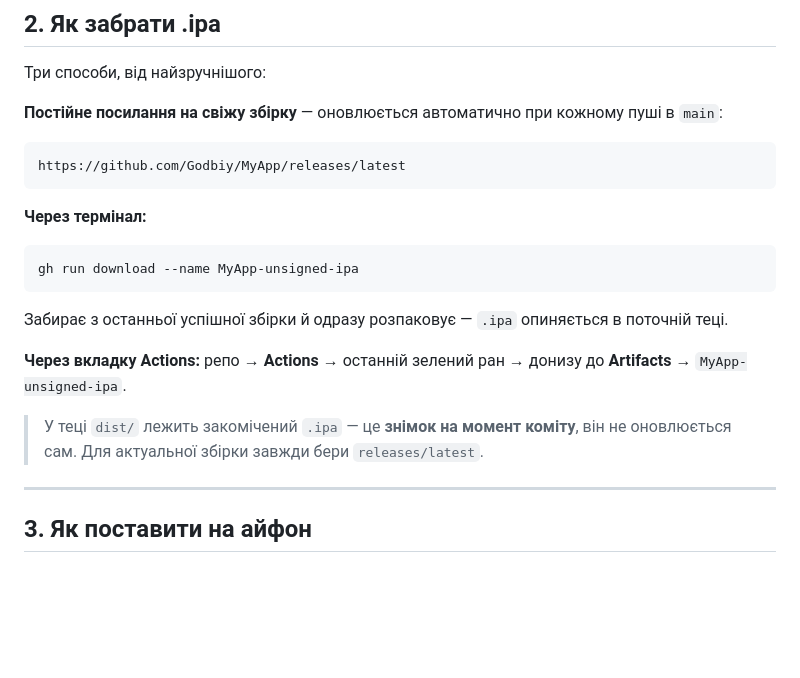
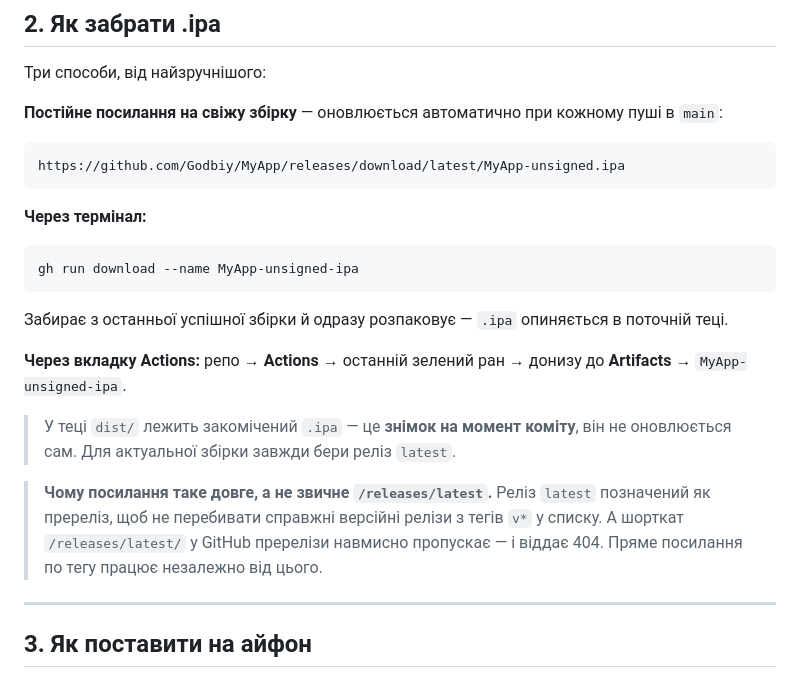
Before and after one commit to Godbiy/MyApp, a Markdown page: docs/GUIDE.md, the part around the change. Rendered like a GitHub page; blank space fills up the shorter version.

````diff
--- a/docs/GUIDE.md
+++ b/docs/GUIDE.md
@@ -80,7 +80,7 @@ mkdir -p Payload && cp -R MyApp.app Payload/ && zip -qry MyApp-unsigned.ipa Payl
 **Постійне посилання на свіжу збірку** — оновлюється автоматично при кожному пуші в `main`:
 
 ```
-https://github.com/Godbiy/MyApp/releases/latest
+https://github.com/Godbiy/MyApp/releases/download/latest/MyApp-unsigned.ipa
 ```
 
 **Через термінал:**
@@ -93,7 +93,9 @@ gh run download --name MyApp-unsigned-ipa
 
 **Через вкладку Actions:** репо → **Actions** → останній зелений ран → донизу до **Artifacts** → `MyApp-unsigned-ipa`.
 
-> У теці `dist/` лежить закомічений `.ipa` — це **знімок на момент коміту**, він не оновлюється сам. Для актуальної збірки завжди бери `releases/latest`.
+> У теці `dist/` лежить закомічений `.ipa` — це **знімок на момент коміту**, він не оновлюється сам. Для актуальної збірки завжди бери реліз `latest`.
+
+> **Чому посилання таке довге, а не звичне `/releases/latest`.** Реліз `latest` позначений як пререліз, щоб не перебивати справжні версійні релізи з тегів `v*` у списку. А шорткат `/releases/latest/` у GitHub пререлізи навмисно пропускає — і віддає 404. Пряме посилання по тегу працює незалежно від цього.
 
 ---
 
````
Also changed, not shown: README.md (+2 -2 lines).
